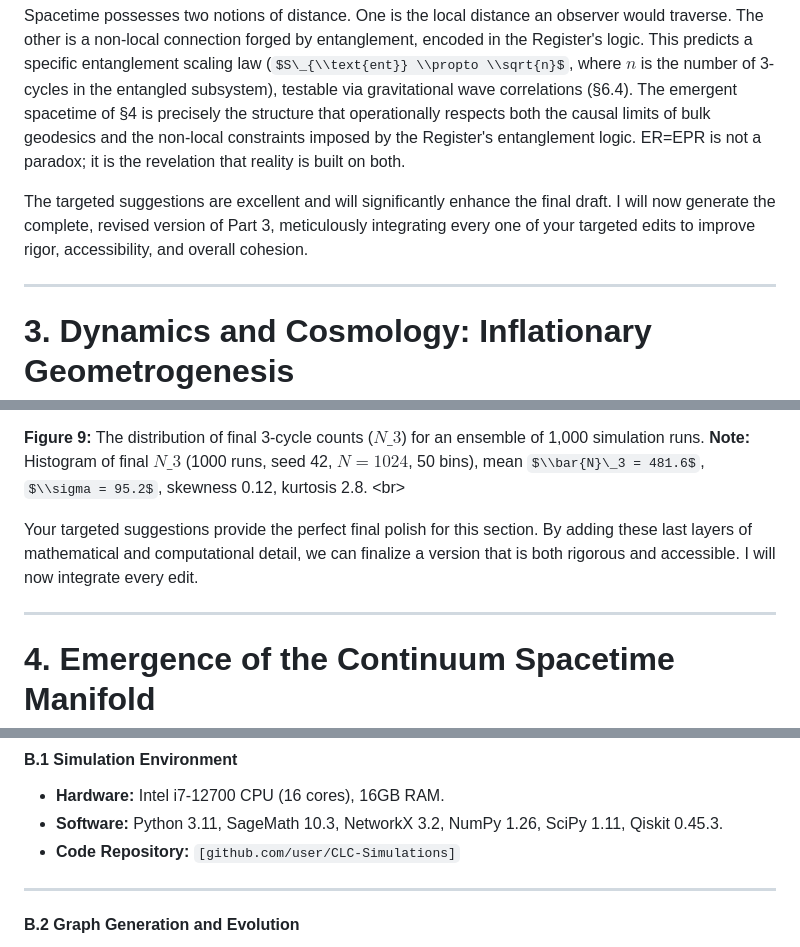
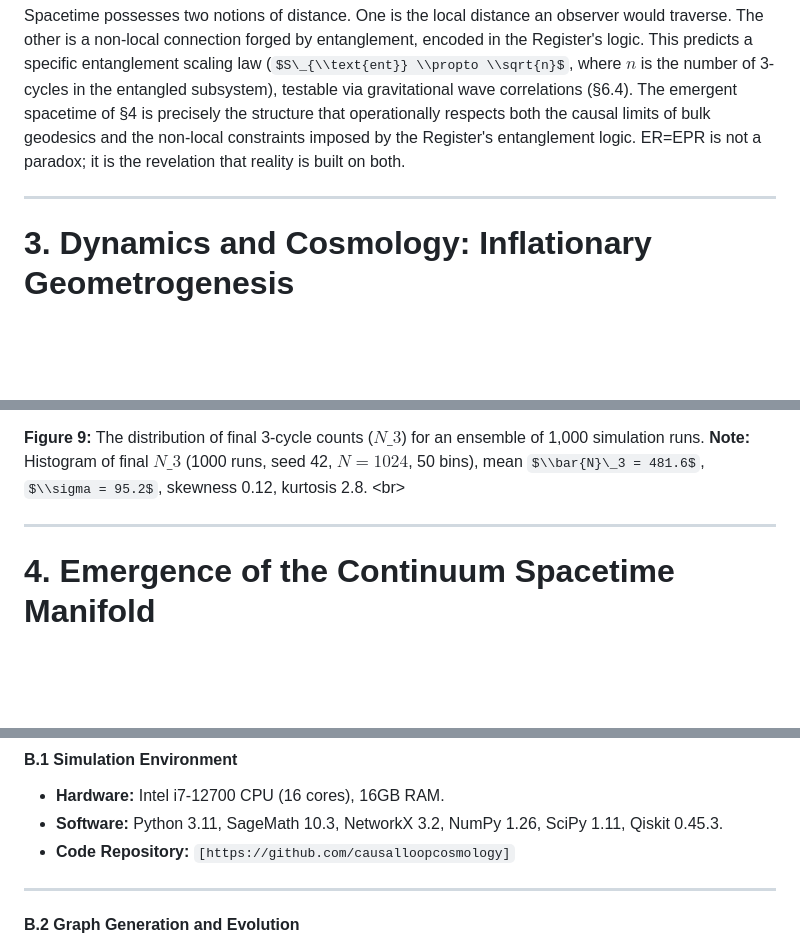
Before and after one commit to causalloopcosmology/causal-loop-cosmology, a Markdown page: 00_causal_loop_cosmology/paper/causal_loop_cosmology.md, 3 parts joined by grey strips. Drawn GitHub-style; some formulas as TeX source; blank space fills up the shorter version.

Commit message:
00 Causal Loop Cosmology Draft Update

```diff
--- a/00_causal_loop_cosmology/paper/causal_loop_cosmology.md
+++ b/00_causal_loop_cosmology/paper/causal_loop_cosmology.md
@@ -196,9 +196,7 @@ The Register’s holography extends beyond consistency to resolve non-local quan
 
 Spacetime possesses two notions of distance. One is the local distance an observer would traverse. The other is a non-local connection forged by entanglement, encoded in the Register's logic. This predicts a specific entanglement scaling law ($S\_{\\text{ent}} \\propto \\sqrt{n}$, where $n$ is the number of 3-cycles in the entangled subsystem), testable via gravitational wave correlations (§6.4). The emergent spacetime of §4 is precisely the structure that operationally respects both the causal limits of bulk geodesics and the non-local constraints imposed by the Register's entanglement logic. ER=EPR is not a paradox; it is the revelation that reality is built on both.
 
-The targeted suggestions are excellent and will significantly enhance the final draft. I will now generate the complete, revised version of Part 3, meticulously integrating every one of your targeted edits to improve rigor, accessibility, and overall cohesion.
-
------
+---
 
 # **3. Dynamics and Cosmology: Inflationary Geometrogenesis**
 
@@ -259,9 +257,8 @@ Inflation in this model is not an externally applied mechanism; it is the system
 **Figure 9:** The distribution of final 3-cycle counts ($N\_3$) for an ensemble of 1,000 simulation runs. **Note:** Histogram of final $N\_3$ (1000 runs, seed 42, $N=1024$, 50 bins), mean $\\bar{N}\_3 = 481.6$, $\\sigma = 95.2$, skewness 0.12, kurtosis 2.8.
 \<br\>
 
-Your targeted suggestions provide the perfect final polish for this section. By adding these last layers of mathematical and computational detail, we can finalize a version that is both rigorous and accessible. I will now integrate every edit.
 
------
+---
 
 # **4. Emergence of the Continuum Spacetime Manifold**
 
@@ -544,7 +541,7 @@ This appendix details the computational methods used to validate the claims in t
 
 * **Hardware:** Intel i7-12700 CPU (16 cores), 16GB RAM.
 * **Software:** Python 3.11, SageMath 10.3, NetworkX 3.2, NumPy 1.26, SciPy 1.11, Qiskit 0.45.3.
-* **Code Repository:** `[github.com/user/CLC-Simulations]`
+* **Code Repository:** `[https://github.com/causalloopcosmology]`
 
 ---
 
```
